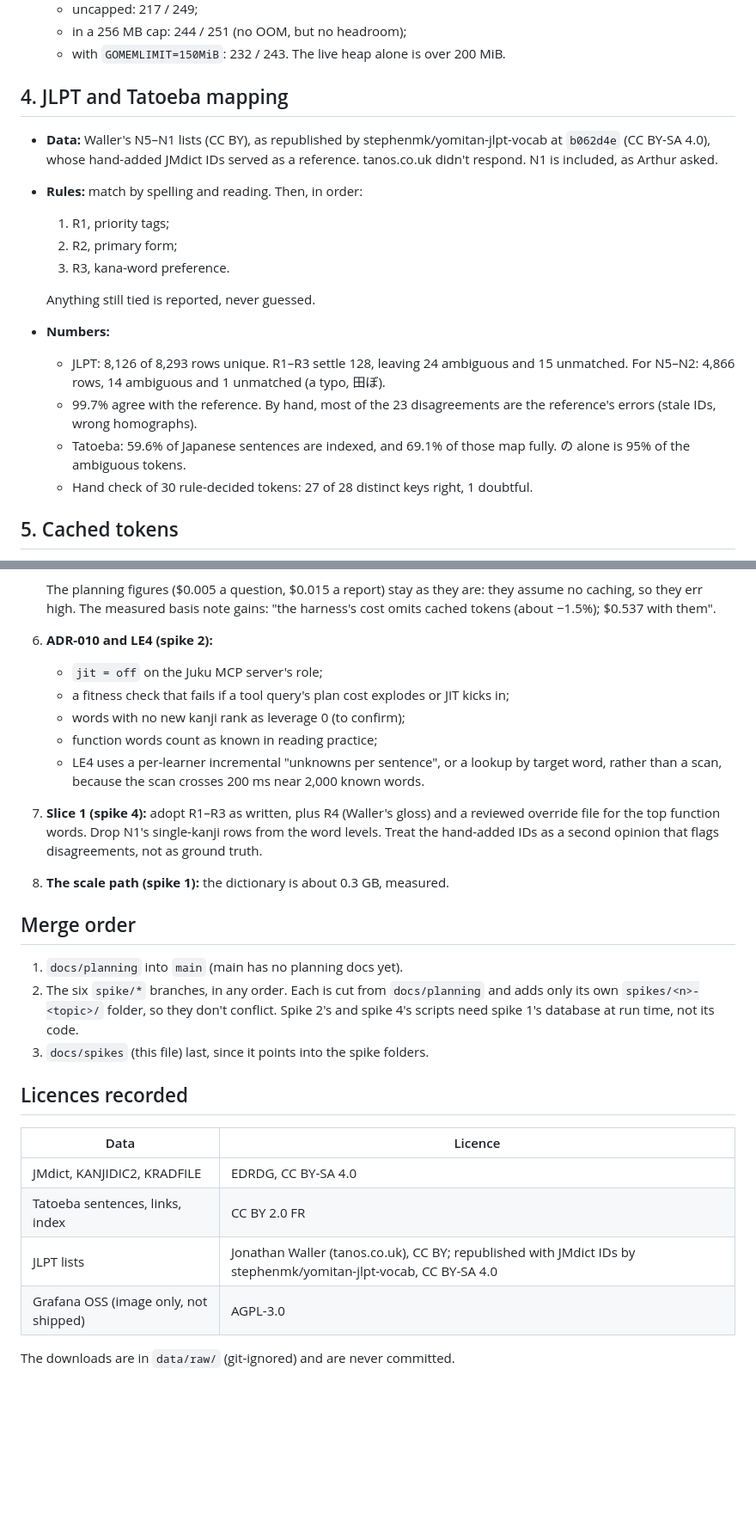
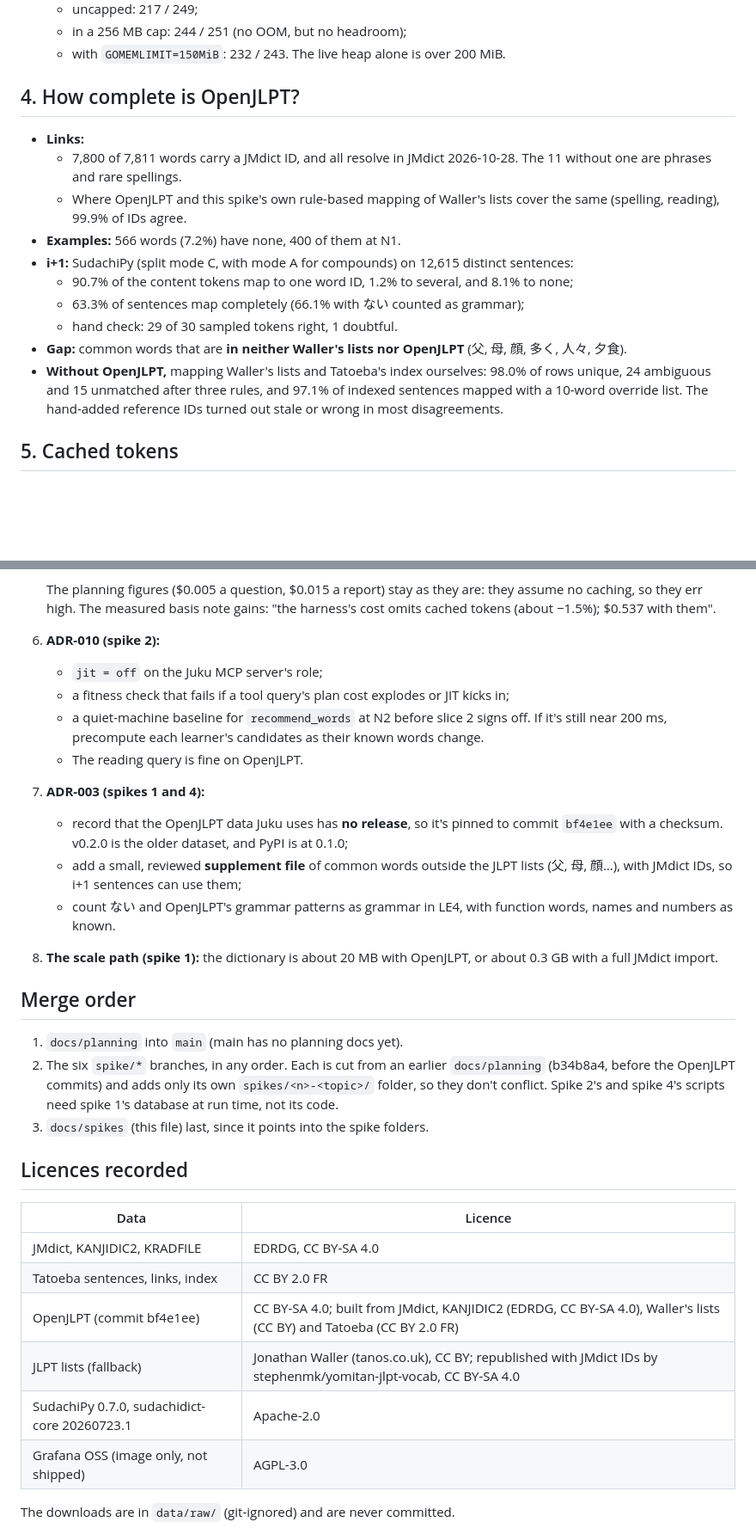
Before and after one commit to NabilRobert/juku-agents-ai, a Markdown page: docs/spikes/README.md, 2 parts joined by grey strips. Shown at 86% size. Rendered like a GitHub page; blank space fills up the shorter version.

```diff
--- a/docs/spikes/README.md
+++ b/docs/spikes/README.md
@@ -74,28 +75,28 @@ Time: every spike finished inside its time box.
   - with `GOMEMLIMIT=150MiB`: 232 / 243. The live heap alone is over
     200 MiB.
 
-## 4. JLPT and Tatoeba mapping
+## 4. How complete is OpenJLPT?
 
-- **Data:** Waller's N5–N1 lists (CC BY), as republished by
-  stephenmk/yomitan-jlpt-vocab at `b062d4e` (CC BY-SA 4.0), whose hand-added
-  JMdict IDs served as a reference. tanos.co.uk didn't respond. N1 is
-  included, as Arthur asked.
-- **Rules:** match by spelling and reading. Then, in order:
-  1. R1, priority tags;
-  2. R2, primary form;
-  3. R3, kana-word preference.
-
-  Anything still tied is reported, never guessed.
-- **Numbers:**
-  - JLPT: 8,126 of 8,293 rows unique. R1–R3 settle 128, leaving 24
-    ambiguous and 15 unmatched. For N5–N2: 4,866 rows, 14 ambiguous and 1
-    unmatched (a typo, 田ぼ).
-  - 99.7% agree with the reference. By hand, most of the 23 disagreements
-    are the reference's errors (stale IDs, wrong homographs).
-  - Tatoeba: 59.6% of Japanese sentences are indexed, and 69.1% of those
-    map fully. の alone is 95% of the ambiguous tokens.
-  - Hand check of 30 rule-decided tokens: 27 of 28 distinct keys right,
-    1 doubtful.
+- **Links:**
+  - 7,800 of 7,811 words carry a JMdict ID, and all resolve in JMdict
+    2026-10-28. The 11 without one are phrases and rare spellings.
+  - Where OpenJLPT and this spike's own rule-based mapping of Waller's
+    lists cover the same (spelling, reading), 99.9% of IDs agree.
+- **Examples:** 566 words (7.2%) have none, 400 of them at N1.
+- **i+1:** SudachiPy (split mode C, with mode A for compounds) on 12,615
+  distinct sentences:
+  - 90.7% of the content tokens map to one word ID, 1.2% to several, and
+    8.1% to none;
+  - 63.3% of sentences map completely (66.1% with ない counted as
+    grammar);
+  - hand check: 29 of 30 sampled tokens right, 1 doubtful.
+- **Gap:** common words that are **in neither Waller's lists nor
+  OpenJLPT** (父, 母, 顔, 多く, 人々, 夕食).
+- **Without OpenJLPT,** mapping Waller's lists and Tatoeba's index
+  ourselves: 98.0% of rows unique, 24 ambiguous and 15 unmatched after
+  three rules, and 97.1% of indexed sentences mapped with a 10-word
+  override list. The hand-added reference IDs turned out stale or wrong in
+  most disagreements.
 
 ## 5. Cached tokens
 
@@ -174,27 +175,32 @@ Not edited yet. Each needs Arthur's OK.
    are: they assume no caching, so they err high. The measured basis note
    gains: "the harness's cost omits cached tokens (about −1.5%); $0.537
    with them".
-6. **ADR-010 and LE4 (spike 2):**
+6. **ADR-010 (spike 2):**
    - `jit = off` on the Juku MCP server's role;
    - a fitness check that fails if a tool query's plan cost explodes or
      JIT kicks in;
-   - words with no new kanji rank as leverage 0 (to confirm);
-   - function words count as known in reading practice;
-   - LE4 uses a per-learner incremental "unknowns per sentence", or a
-     lookup by target word, rather than a scan, because the scan crosses
-     200 ms near 2,000 known words.
-7. **Slice 1 (spike 4):** adopt R1–R3 as written, plus R4 (Waller's gloss)
-   and a reviewed override file for the top function words. Drop N1's
-   single-kanji rows from the word levels. Treat the hand-added IDs as a
-   second opinion that flags disagreements, not as ground truth.
-8. **The scale path (spike 1):** the dictionary is about 0.3 GB, measured.
+   - a quiet-machine baseline for `recommend_words` at N2 before slice 2
+     signs off. If it's still near 200 ms, precompute each learner's
+     candidates as their known words change.
+   - The reading query is fine on OpenJLPT.
+7. **ADR-003 (spikes 1 and 4):**
+   - record that the OpenJLPT data Juku uses has **no release**, so it's
+     pinned to commit `bf4e1ee` with a checksum. v0.2.0 is the older
+     dataset, and PyPI is at 0.1.0;
+   - add a small, reviewed **supplement file** of common words outside
+     the JLPT lists (父, 母, 顔…), with JMdict IDs, so i+1 sentences can
+     use them;
+   - count ない and OpenJLPT's grammar patterns as grammar in LE4, with
+     function words, names and numbers as known.
+8. **The scale path (spike 1):** the dictionary is about 20 MB with
+   OpenJLPT, or about 0.3 GB with a full JMdict import.
 
 ## Merge order
 
 1. `docs/planning` into `main` (main has no planning docs yet).
-2. The six `spike/*` branches, in any order. Each is cut from
-   `docs/planning` and adds only its own `spikes/<n>-<topic>/` folder, so
-   they don't conflict. Spike 2's and spike 4's scripts need spike 1's
+2. The six `spike/*` branches, in any order. Each is cut from an earlier
+   `docs/planning` (b34b8a4, before the OpenJLPT commits) and adds only its
+   own `spikes/<n>-<topic>/` folder, so they don't conflict. Spike 2's and spike 4's scripts need spike 1's
    database at run time, not its code.
 3. `docs/spikes` (this file) last, since it points into the spike
    folders.
@@ -205,7 +211,9 @@ Not edited yet. Each needs Arthur's OK.
 |---|---|
 | JMdict, KANJIDIC2, KRADFILE | EDRDG, CC BY-SA 4.0 |
 | Tatoeba sentences, links, index | CC BY 2.0 FR |
-| JLPT lists | Jonathan Waller (tanos.co.uk), CC BY; republished with JMdict IDs by stephenmk/yomitan-jlpt-vocab, CC BY-SA 4.0 |
+| OpenJLPT (commit bf4e1ee) | CC BY-SA 4.0; built from JMdict, KANJIDIC2 (EDRDG, CC BY-SA 4.0), Waller's lists (CC BY) and Tatoeba (CC BY 2.0 FR) |
+| JLPT lists (fallback) | Jonathan Waller (tanos.co.uk), CC BY; republished with JMdict IDs by stephenmk/yomitan-jlpt-vocab, CC BY-SA 4.0 |
+| SudachiPy 0.7.0, sudachidict-core 20260723.1 | Apache-2.0 |
 | Grafana OSS (image only, not shipped) | AGPL-3.0 |
 
 The downloads are in `data/raw/` (git-ignored) and are never committed.
```
Also changed, not shown: other parts of docs/spikes/README.md (+39 -38 lines).
